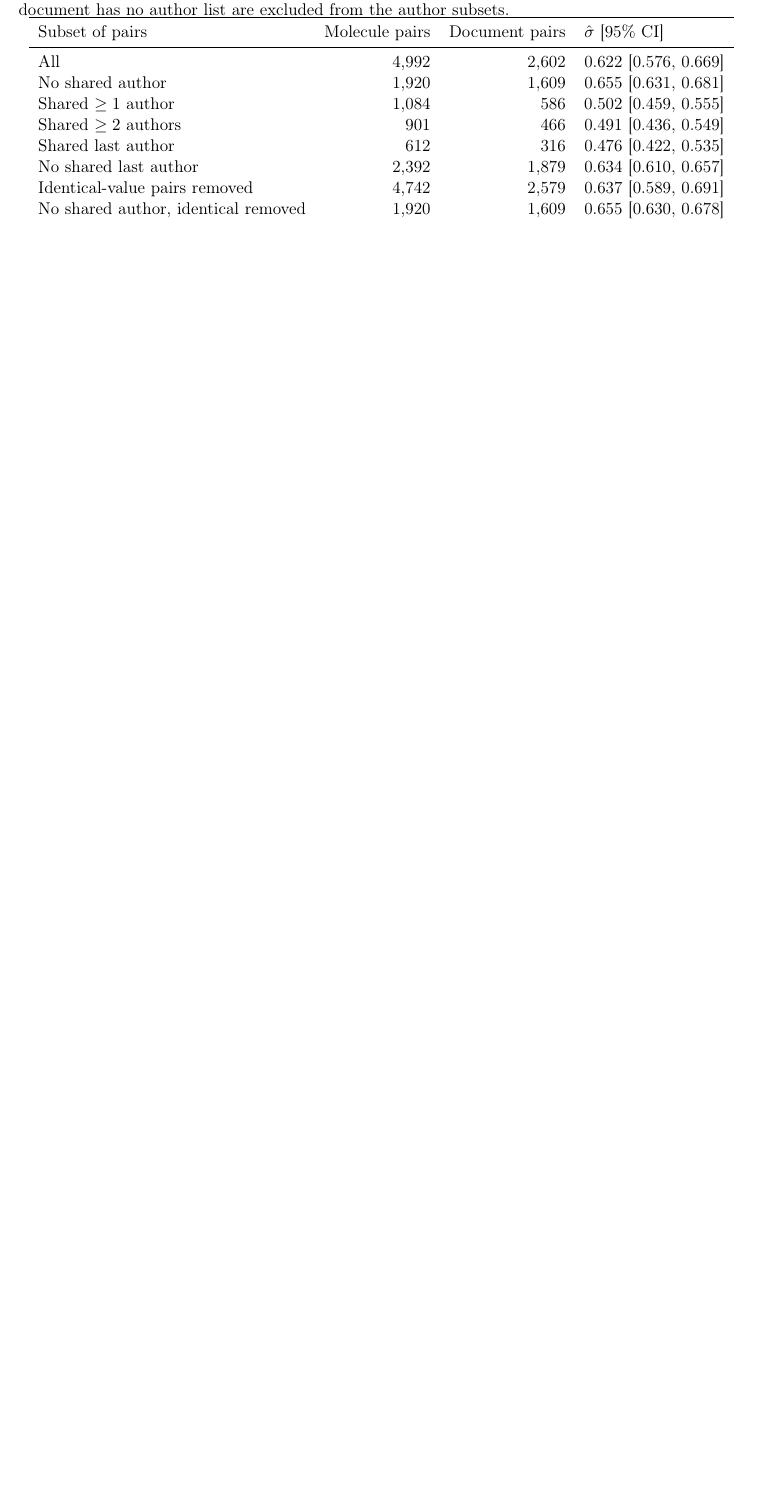
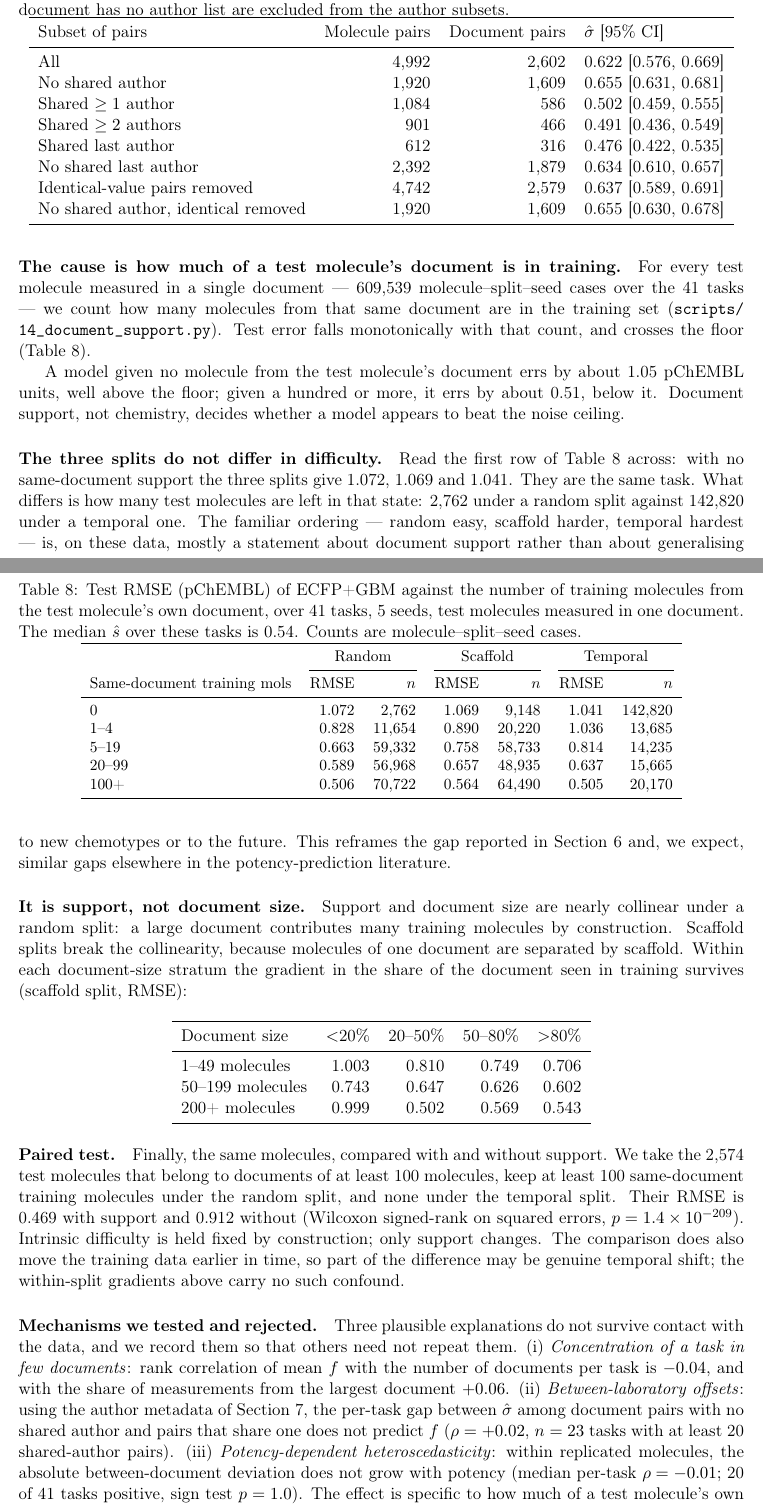
Before and after one commit to Ruskinkot1/noise-ceiling-mol, a LaTeX paper (paper/main.tex, which reads paper/sections/document_support.tex): part of page 13 of 18 before the commit and two parts of pages 13 and 14 of 20 after it, the two joined at a grey line, cut so that both start at the same text, the shorter picture padded with empty space. Compiled offline with pdfLaTeX.

Commit message:
paper: add the document-support section
Document support, not chemistry, decides whether a model passes the
noise ceiling: test RMSE falls from 1.07 to 0.51 pChEMBL as same-document
training molecules go from none to 100+, over 41 tasks. With no support
the three splits give the same error, so the random/scaffold/temporal
ordering is largely a support artifact. Records the three mechanisms
that were tested and rejected. Adds a stub for the document-split
section, whose run is still going.

Co-Authored-By: Claude Opus 5 <noreply@anthropic.com>

```diff
--- /dev/null
+++ b/paper/sections/document_support.tex
@@ -0,0 +7,44 @@
+\paragraph{The cause is how much of a test molecule's document is in training.} For every test molecule measured in a single document --- 609{,}539 molecule--split--seed cases over the 41 tasks --- we count how many molecules from that same document are in the training set (\texttt{scripts/}\allowbreak\texttt{14\_document\_support.py}). Test error falls monotonically with that count, and crosses the floor (Table~\ref{tab:support}).
+
+\begin{table}[t]
+\centering\small
+\caption{Test RMSE (pChEMBL) of ECFP+GBM against the number of training molecules from the test molecule's own document, over 41 tasks, 5 seeds, test molecules measured in one document. The median $\hat s$ over these tasks is 0.54. Counts are molecule--split--seed cases.}
+\label{tab:support}
+\begin{tabular}{lrrrrrr}
+\toprule
+& \multicolumn{2}{c}{Random} & \multicolumn{2}{c}{Scaffold} & \multicolumn{2}{c}{Temporal} \\
+\cmidrule(lr){2-3}\cmidrule(lr){4-5}\cmidrule(lr){6-7}
+Same-document training mols & RMSE & $n$ & RMSE & $n$ & RMSE & $n$ \\
+\midrule
+0        & 1.072 & 2{,}762  & 1.069 & 9{,}148  & 1.041 & 142{,}820 \\
+1--4     & 0.828 & 11{,}654 & 0.890 & 20{,}220 & 1.036 & 13{,}685 \\
+5--19    & 0.663 & 59{,}332 & 0.758 & 58{,}733 & 0.814 & 14{,}235 \\
+20--99   & 0.589 & 56{,}968 & 0.657 & 48{,}935 & 0.637 & 15{,}665 \\
+100+     & 0.506 & 70{,}722 & 0.564 & 64{,}490 & 0.505 & 20{,}170 \\
+\bottomrule
+\end{tabular}
+\end{table}
+
+A model given no molecule from the test molecule's document errs by about 1.05 pChEMBL units, well above the floor; given a hundred or more, it errs by about 0.51, below it. Document support, not chemistry, decides whether a model appears to beat the noise ceiling.
+
+\paragraph{The three splits do not differ in difficulty.} Read the first row of Table~\ref{tab:support} across: with no same-document support the three splits give 1.072, 1.069 and 1.041. They are the same task. What differs is how many test molecules are left in that state: 2{,}762 under a random split against 142{,}820 under a temporal one. The familiar ordering --- random easy, scaffold harder, temporal hardest --- is, on these data, mostly a statement about document support rather than about generalising to new chemotypes or to the future. This reframes the gap reported in Section~\ref{sec:results} and, we expect, similar gaps elsewhere in the potency-prediction literature.
+
+\paragraph{It is support, not document size.} Support and document size are nearly collinear under a random split: a large document contributes many training molecules by construction. Scaffold splits break the collinearity, because molecules of one document are separated by scaffold. Within each document-size stratum the gradient in the share of the document seen in training survives (scaffold split, RMSE):
+
+\begin{center}
+\begin{tabular}{lrrrr}
+\toprule
+Document size & $<$20\% & 20--50\% & 50--80\% & $>$80\% \\
+\midrule
+1--49 molecules   & 1.003 & 0.810 & 0.749 & 0.706 \\
+50--199 molecules & 0.743 & 0.647 & 0.626 & 0.602 \\
+200+ molecules    & 0.999 & 0.502 & 0.569 & 0.543 \\
+\bottomrule
+\end{tabular}
+\end{center}
+
+\paragraph{Paired test.} Finally, the same molecules, compared with and without support. We take the 2{,}574 test molecules that belong to documents of at least 100 molecules, keep at least 100 same-document training molecules under the random split, and none under the temporal split. Their RMSE is 0.469 with support and 0.912 without (Wilcoxon signed-rank on squared errors, $p=1.4\times10^{-209}$). Intrinsic difficulty is held fixed by construction; only support changes. The comparison does also move the training data earlier in time, so part of the difference may be genuine temporal shift; the within-split gradients above carry no such confound.
+
+\paragraph{Mechanisms we tested and rejected.} Three plausible explanations do not survive contact with the data, and we record them so that others need not repeat them. (i) \emph{Concentration of a task in few documents}: rank correlation of mean $f$ with the number of documents per task is $-0.04$, and with the share of measurements from the largest document $+0.06$. (ii) \emph{Between-laboratory offsets}: using the author metadata of Section~\ref{sec:provenance}, the per-task gap between $\hat\sigma$ among document pairs with no shared author and pairs that share one does not predict $f$ ($\rho=+0.02$, $n=23$ tasks with at least 20 shared-author pairs). (iii) \emph{Potency-dependent heteroscedasticity}: within replicated molecules, the absolute between-document deviation does not grow with potency (median per-task $\rho=-0.01$; 20 of 41 tasks positive, sign test $p=1.0$). The effect is specific to how much of a test molecule's own document the model has already seen.
+
+\paragraph{What this means for the floor.} The floor itself is not refuted. It estimates the disagreement between independent documents, and Section~\ref{sec:provenance} shows that estimate is if anything conservative, because replicates sharing authors agree better than independent ones. What the comparison shows is that a model evaluated on a random or scaffold split is not solving the task the floor describes: it is partly recovering the offset of a document it has already seen, which an independent measurement of the same molecule would not reproduce. The noise ceiling is therefore most useful not as a normalising constant but as a detector: scores that approach or pass it are evidence of document support, not of models nearing the limit of the data. Section~\ref{sec:docsplit} tests the remedy.
```
Also changed, not shown: paper/main.tex (+2 -0 lines), paper/sections/docsplit.tex (added, +3 -0 lines), paper/sections/document_support.tex (6 more changed lines).
